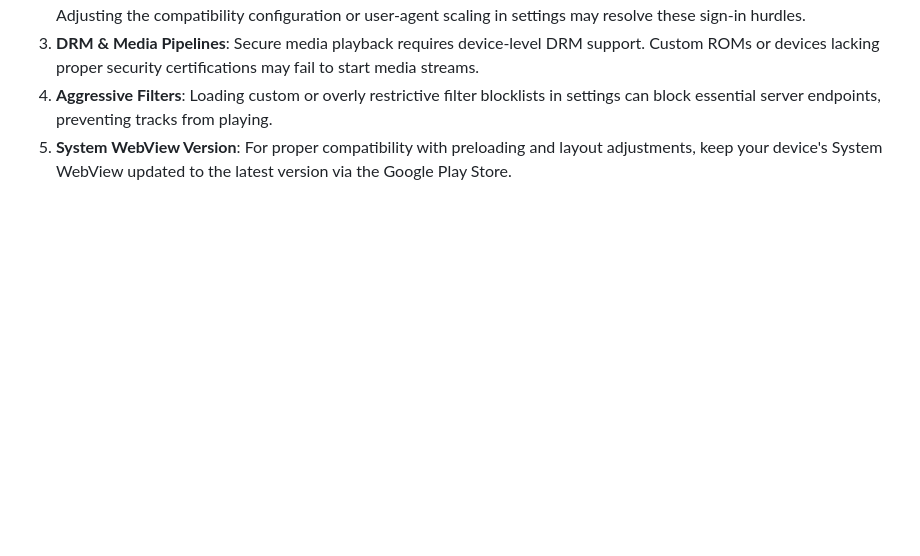
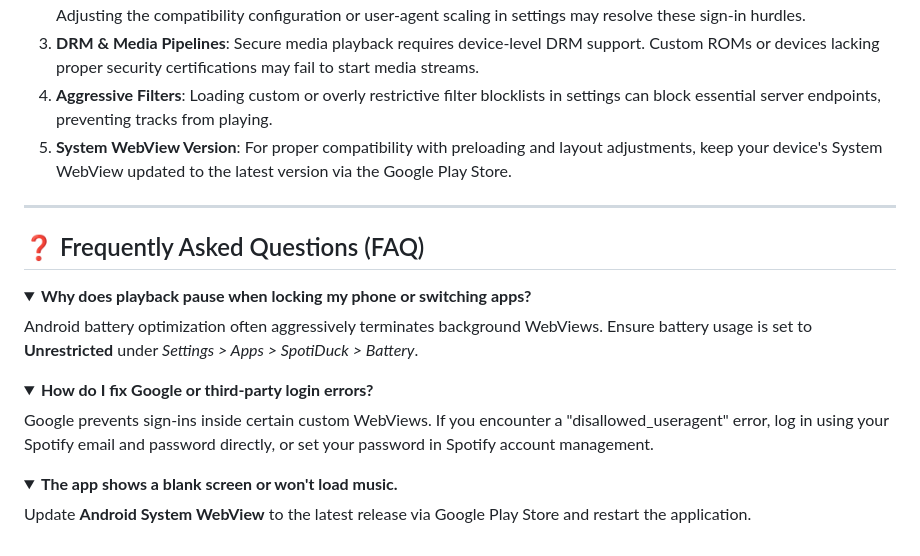
Before and after one commit to 23fpsz/SpotiDuck-Releases, a Markdown page: README.md, the part around the change. Drawn GitHub-style; folded sections open; blank space fills up the shorter version.

Commit message:
docs: add FAQ section addressing battery optimization, auth, and webview issues

```diff
--- a/README.md
+++ b/README.md
@@ -79,3 +79,25 @@ The application might not function correctly under the following conditions:
 3. **DRM & Media Pipelines**: Secure media playback requires device-level DRM support. Custom ROMs or devices lacking proper security certifications may fail to start media streams.
 4. **Aggressive Filters**: Loading custom or overly restrictive filter blocklists in settings can block essential server endpoints, preventing tracks from playing.
 5. **System WebView Version**: For proper compatibility with preloading and layout adjustments, keep your device's System WebView updated to the latest version via the Google Play Store.
+
+---
+
+## ❓ Frequently Asked Questions (FAQ)
+
+<details>
+<summary><b>Why does playback pause when locking my phone or switching apps?</b></summary>
+
+Android battery optimization often aggressively terminates background WebViews. Ensure battery usage is set to **Unrestricted** under *Settings > Apps > SpotiDuck > Battery*.
+</details>
+
+<details>
+<summary><b>How do I fix Google or third-party login errors?</b></summary>
+
+Google prevents sign-ins inside certain custom WebViews. If you encounter a "disallowed_useragent" error, log in using your Spotify email and password directly, or set your password in Spotify account management.
+</details>
+
+<details>
+<summary><b>The app shows a blank screen or won't load music.</b></summary>
+
+Update **Android System WebView** to the latest release via Google Play Store and restart the application.
+</details>
```
